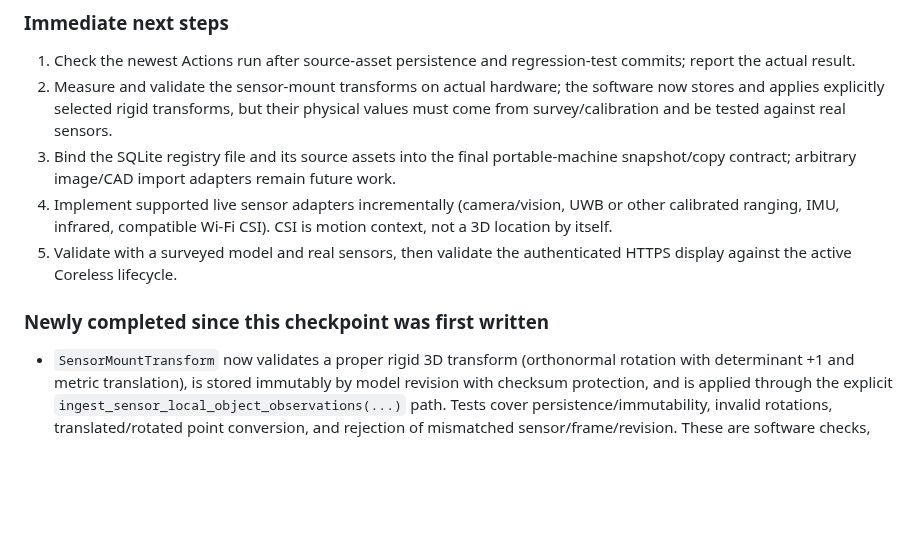
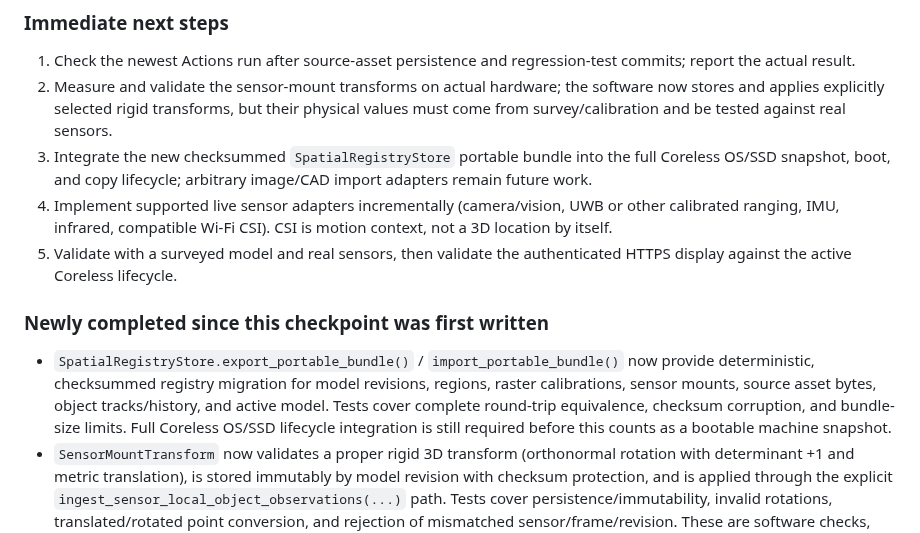
Before and after one commit to buccees/Coreless-64, a Markdown page: HANDOFF.md, the part around the change. Drawn GitHub-style; blank space fills up the shorter version.

Commit message:
Update handoff with portable registry bundle milestone

```diff
--- a/HANDOFF.md
+++ b/HANDOFF.md
@@ -547,11 +547,12 @@ The code path and regression tests are in GitHub; check the latest runs for curr
 ### Immediate next steps
 1. Check the newest Actions run after source-asset persistence and regression-test commits; report the actual result.
 2. Measure and validate the sensor-mount transforms on actual hardware; the software now stores and applies explicitly selected rigid transforms, but their physical values must come from survey/calibration and be tested against real sensors.
-3. Bind the SQLite registry file and its source assets into the final portable-machine snapshot/copy contract; arbitrary image/CAD import adapters remain future work.
+3. Integrate the new checksummed `SpatialRegistryStore` portable bundle into the full Coreless OS/SSD snapshot, boot, and copy lifecycle; arbitrary image/CAD import adapters remain future work.
 4. Implement supported live sensor adapters incrementally (camera/vision, UWB or other calibrated ranging, IMU, infrared, compatible Wi-Fi CSI). CSI is motion context, not a 3D location by itself.
 5. Validate with a surveyed model and real sensors, then validate the authenticated HTTPS display against the active Coreless lifecycle.
 
 ### Newly completed since this checkpoint was first written
+- `SpatialRegistryStore.export_portable_bundle()` / `import_portable_bundle()` now provide deterministic, checksummed registry migration for model revisions, regions, raster calibrations, sensor mounts, source asset bytes, object tracks/history, and active model. Tests cover complete round-trip equivalence, checksum corruption, and bundle-size limits. Full Coreless OS/SSD lifecycle integration is still required before this counts as a bootable machine snapshot.
 - `SensorMountTransform` now validates a proper rigid 3D transform (orthonormal rotation with determinant +1 and metric translation), is stored immutably by model revision with checksum protection, and is applied through the explicit `ingest_sensor_local_object_observations(...)` path. Tests cover persistence/immutability, invalid rotations, translated/rotated point conversion, and rejection of mismatched sensor/frame/revision. These are software checks, not hardware calibration evidence.
 - Saved raster calibration now connects to `SpatialWorkspace.ingest_calibrated_infrared_pixels(...)`. The method validates the active model frame/revision, maps timestamped pixel samples, records calibration and mount IDs as provenance, and passes the map into the existing workspace ingestion path. It deliberately does not claim to calculate/apply a physical sensor-mount transform.
 - Deterministic synthetic replay tests now exercise pose updates, object tracking, region entry/exit, spatial-scene readiness, operator snapshots, evidence metadata, and repeatability. Run `40010789673` passed at commit `1840ca8`.
```
